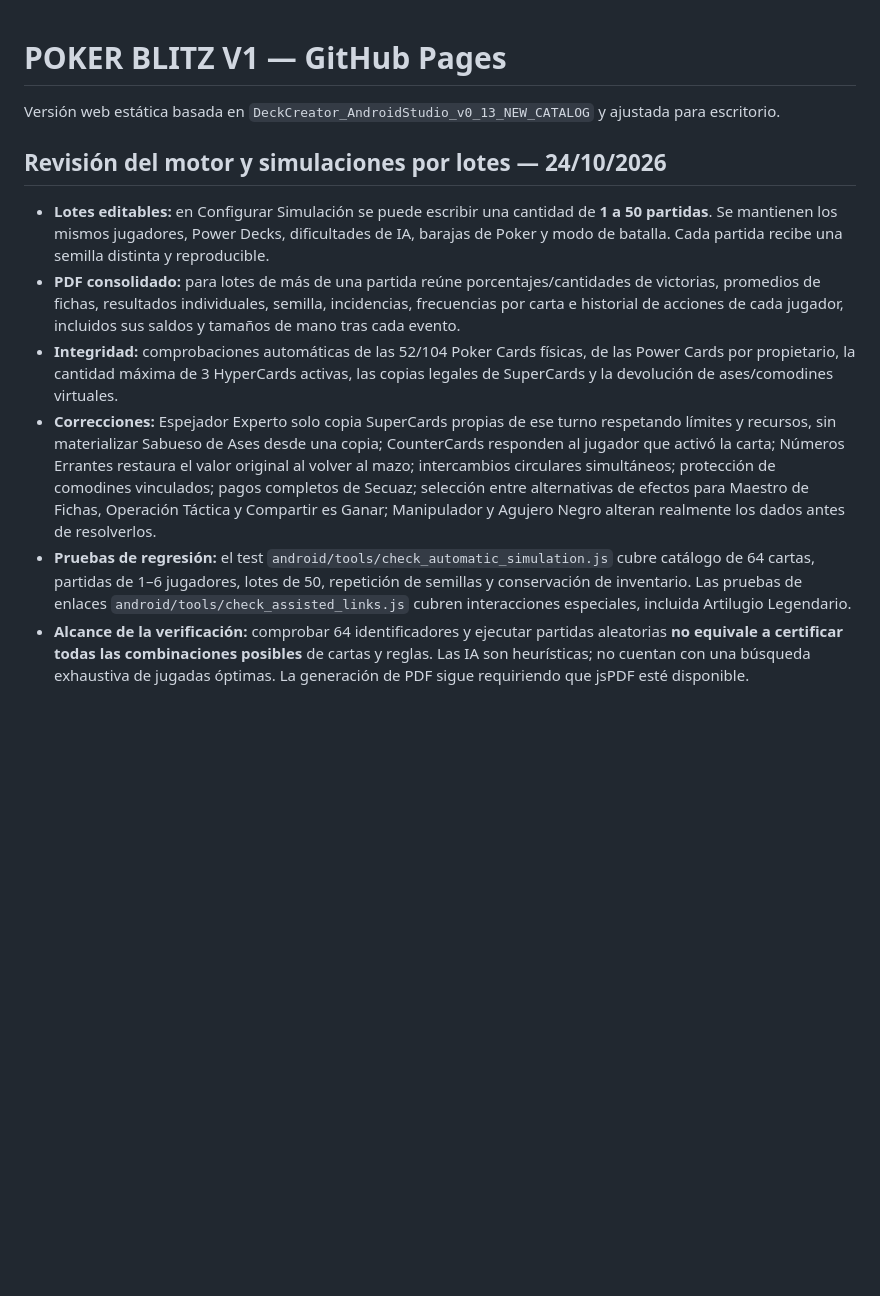
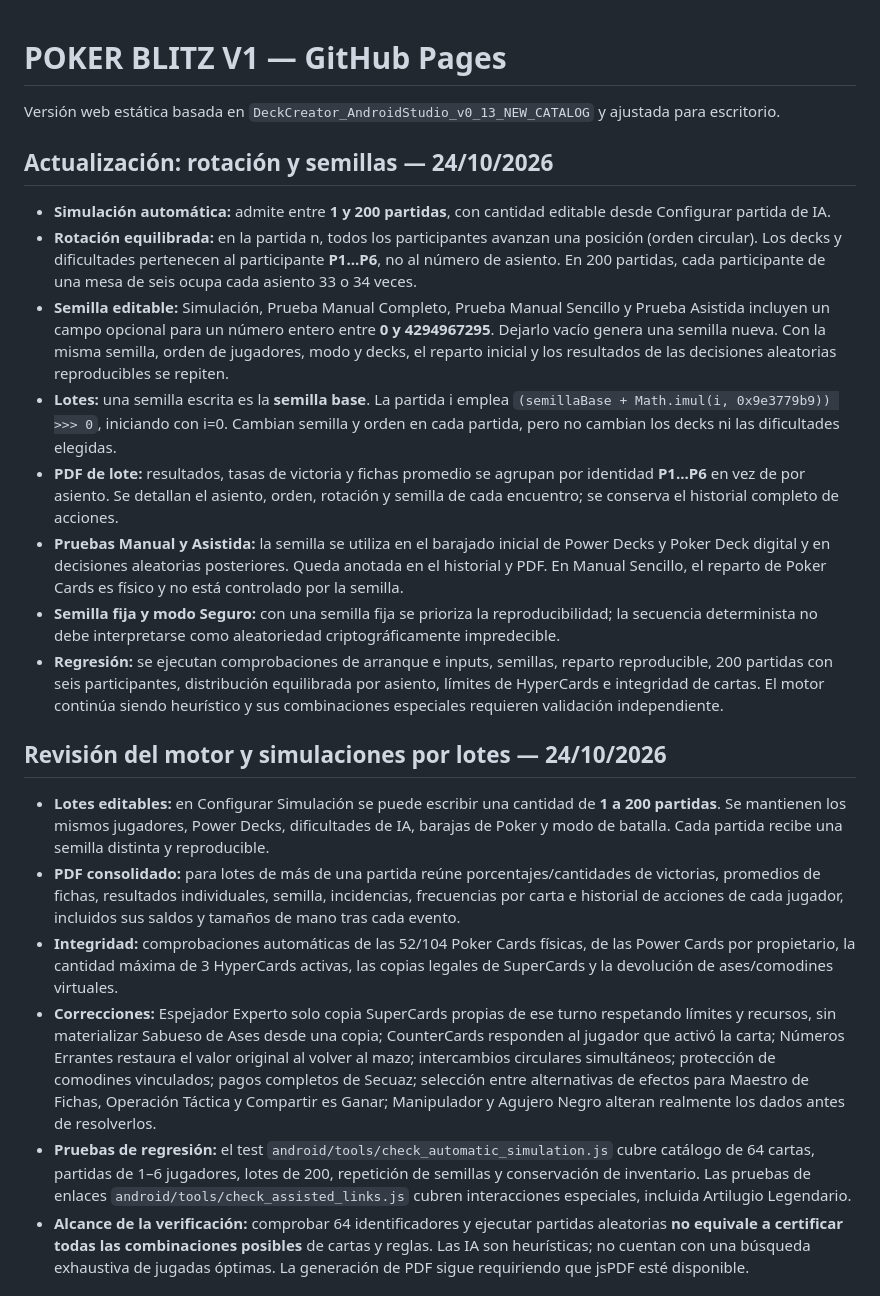
Before and after one commit to magalarza726-del/POKER-BLITZ-V1, a Markdown page: README.md, the part around the change. Drawn GitHub-style; blank space fills up the shorter version.

Commit message:
Document 200-match rotating seats, reproducible seeds for all modes, participant-based statistics and PDF details

```diff
--- a/README.md
+++ b/README.md
@@ -2,13 +2,24 @@
 
 Versión web estática basada en `DeckCreator_AndroidStudio_v0_13_NEW_CATALOG` y ajustada para escritorio.
 
+## Actualización: rotación y semillas — 24/10/2026
+
+- **Simulación automática:** admite entre **1 y 200 partidas**, con cantidad editable desde Configurar partida de IA.
+- **Rotación equilibrada:** en la partida n, todos los participantes avanzan una posición (orden circular). Los decks y dificultades pertenecen al participante **P1...P6**, no al número de asiento. En 200 partidas, cada participante de una mesa de seis ocupa cada asiento 33 o 34 veces.
+- **Semilla editable:** Simulación, Prueba Manual Completo, Prueba Manual Sencillo y Prueba Asistida incluyen un campo opcional para un número entero entre **0 y 4294967295**. Dejarlo vacío genera una semilla nueva. Con la misma semilla, orden de jugadores, modo y decks, el reparto inicial y los resultados de las decisiones aleatorias reproducibles se repiten.
+- **Lotes:** una semilla escrita es la **semilla base**. La partida i emplea `(semillaBase + Math.imul(i, 0x9e3779b9)) >>> 0`, iniciando con i=0. Cambian semilla y orden en cada partida, pero no cambian los decks ni las dificultades elegidas.
+- **PDF de lote:** resultados, tasas de victoria y fichas promedio se agrupan por identidad **P1...P6** en vez de por asiento. Se detallan el asiento, orden, rotación y semilla de cada encuentro; se conserva el historial completo de acciones.
+- **Pruebas Manual y Asistida:** la semilla se utiliza en el barajado inicial de Power Decks y Poker Deck digital y en decisiones aleatorias posteriores. Queda anotada en el historial y PDF. En Manual Sencillo, el reparto de Poker Cards es físico y no está controlado por la semilla.
+- **Semilla fija y modo Seguro:** con una semilla fija se prioriza la reproducibilidad; la secuencia determinista no debe interpretarse como aleatoriedad criptográficamente impredecible.
+- **Regresión:** se ejecutan comprobaciones de arranque e inputs, semillas, reparto reproducible, 200 partidas con seis participantes, distribución equilibrada por asiento, límites de HyperCards e integridad de cartas. El motor continúa siendo heurístico y sus combinaciones especiales requieren validación independiente.
+
 ## Revisión del motor y simulaciones por lotes — 24/10/2026
 
-- **Lotes editables:** en Configurar Simulación se puede escribir una cantidad de **1 a 50 partidas**. Se mantienen los mismos jugadores, Power Decks, dificultades de IA, barajas de Poker y modo de batalla. Cada partida recibe una semilla distinta y reproducible.
+- **Lotes editables:** en Configurar Simulación se puede escribir una cantidad de **1 a 200 partidas**. Se mantienen los mismos jugadores, Power Decks, dificultades de IA, barajas de Poker y modo de batalla. Cada partida recibe una semilla distinta y reproducible.
 - **PDF consolidado:** para lotes de más de una partida reúne porcentajes/cantidades de victorias, promedios de fichas, resultados individuales, semilla, incidencias, frecuencias por carta e historial de acciones de cada jugador, incluidos sus saldos y tamaños de mano tras cada evento.
 - **Integridad:** comprobaciones automáticas de las 52/104 Poker Cards físicas, de las Power Cards por propietario, la cantidad máxima de 3 HyperCards activas, las copias legales de SuperCards y la devolución de ases/comodines virtuales.
 - **Correcciones:** Espejador Experto solo copia SuperCards propias de ese turno respetando límites y recursos, sin materializar Sabueso de Ases desde una copia; CounterCards responden al jugador que activó la carta; Números Errantes restaura el valor original al volver al mazo; intercambios circulares simultáneos; protección de comodines vinculados; pagos completos de Secuaz; selección entre alternativas de efectos para Maestro de Fichas, Operación Táctica y Compartir es Ganar; Manipulador y Agujero Negro alteran realmente los dados antes de resolverlos.
-- **Pruebas de regresión:** el test `android/tools/check_automatic_simulation.js` cubre catálogo de 64 cartas, partidas de 1–6 jugadores, lotes de 50, repetición de semillas y conservación de inventario. Las pruebas de enlaces `android/tools/check_assisted_links.js` cubren interacciones especiales, incluida Artilugio Legendario.
+- **Pruebas de regresión:** el test `android/tools/check_automatic_simulation.js` cubre catálogo de 64 cartas, partidas de 1–6 jugadores, lotes de 200, repetición de semillas y conservación de inventario. Las pruebas de enlaces `android/tools/check_assisted_links.js` cubren interacciones especiales, incluida Artilugio Legendario.
 - **Alcance de la verificación:** comprobar 64 identificadores y ejecutar partidas aleatorias **no equivale a certificar todas las combinaciones posibles** de cartas y reglas. Las IA son heurísticas; no cuentan con una búsqueda exhaustiva de jugadas óptimas. La generación de PDF sigue requiriendo que jsPDF esté disponible.
 
 ## Versión 1.19.8 — Simulación automática
```
